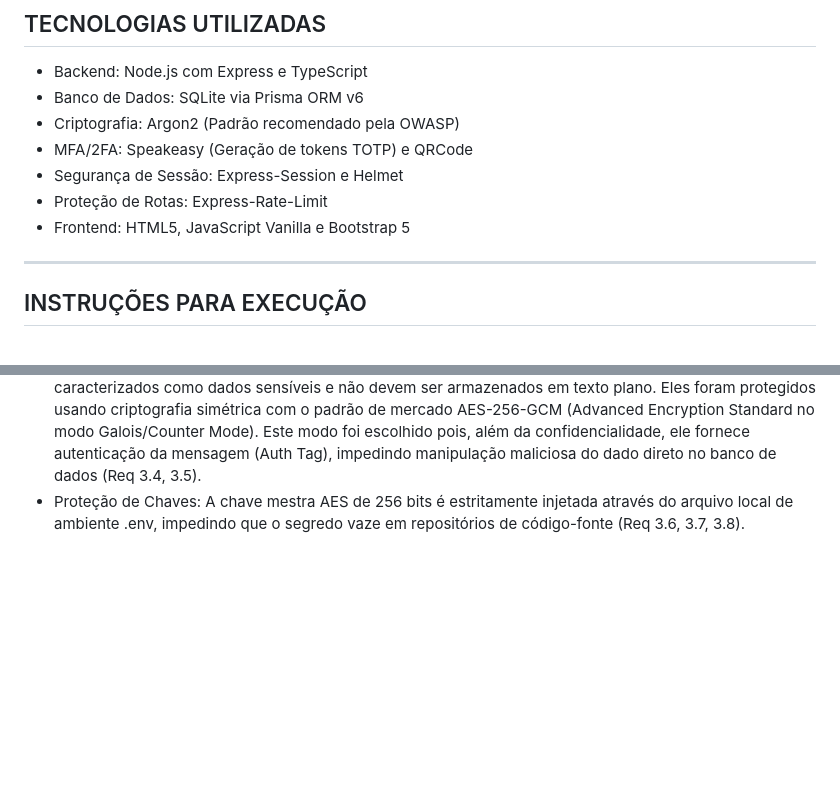
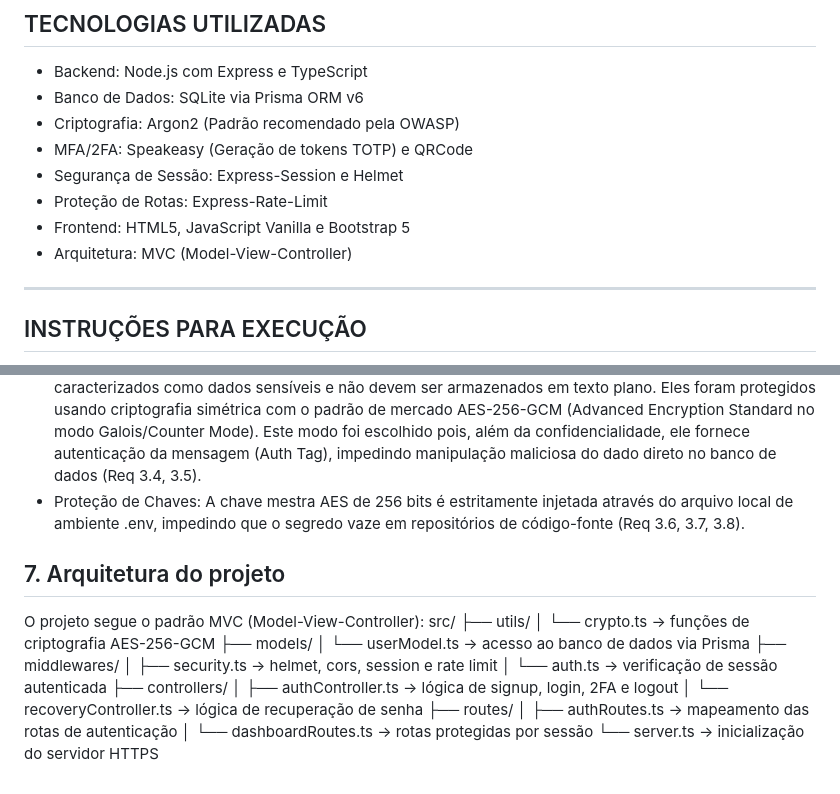
Before and after one commit to JoaoDAraujo/MVP-PFC, a Markdown page: README.md, 2 parts joined by grey strips. Rendered like a GitHub page; blank space fills up the shorter version.

```diff
--- a/README.md
+++ b/README.md
@@ -14,7 +14,7 @@ João Vitor Fernandes D'Araujo
 - Segurança de Sessão: Express-Session e Helmet
 - Proteção de Rotas: Express-Rate-Limit
 - Frontend: HTML5, JavaScript Vanilla e Bootstrap 5
-
+- Arquitetura: MVC (Model-View-Controller)
 ---
 
 ## INSTRUÇÕES PARA EXECUÇÃO
@@ -68,3 +68,21 @@ Abaixo consta a descrição técnica de como cada item de segurança exigido foi
 - Comunicação em Trânsito (TLS): A aplicação foi blindada instanciando o módulo https nativo do Node.js utilizando certificados X.509 gerados localmente. O HSTS (Strict-Transport-Security) foi habilitado via helmet e um servidor secundário foi criado na porta 3000 apenas para capturar e redirecionar compulsoriamente conexões HTTP inseguras para a porta criptografada 3443, neutralizando ataques de Downgrade (Req 3.1, 3.2, 3.3).
 - Criptografia em Repouso: Os segredos gerados pelo Autenticador de Dois Fatores (TOTP) são caracterizados como dados sensíveis e não devem ser armazenados em texto plano. Eles foram protegidos usando criptografia simétrica com o padrão de mercado AES-256-GCM (Advanced Encryption Standard no modo Galois/Counter Mode). Este modo foi escolhido pois, além da confidencialidade, ele fornece autenticação da mensagem (Auth Tag), impedindo manipulação maliciosa do dado direto no banco de dados (Req 3.4, 3.5).
 - Proteção de Chaves: A chave mestra AES de 256 bits é estritamente injetada através do arquivo local de ambiente .env, impedindo que o segredo vaze em repositórios de código-fonte (Req 3.6, 3.7, 3.8).
+
+## 7. Arquitetura do projeto
+O projeto segue o padrão MVC (Model-View-Controller):
+src/
+├── utils/
+│   └── crypto.ts          → funções de criptografia AES-256-GCM
+├── models/
+│   └── userModel.ts       → acesso ao banco de dados via Prisma
+├── middlewares/
+│   ├── security.ts        → helmet, cors, session e rate limit
+│   └── auth.ts            → verificação de sessão autenticada
+├── controllers/
+│   ├── authController.ts  → lógica de signup, login, 2FA e logout
+│   └── recoveryController.ts → lógica de recuperação de senha
+├── routes/
+│   ├── authRoutes.ts      → mapeamento das rotas de autenticação
+│   └── dashboardRoutes.ts → rotas protegidas por sessão
+└── server.ts              → inicialização do servidor HTTPS
```
